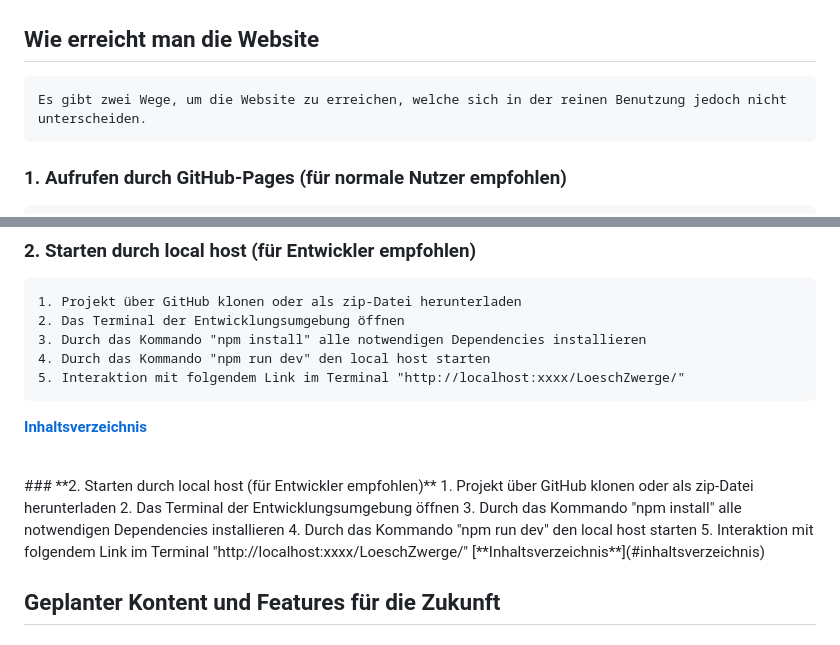
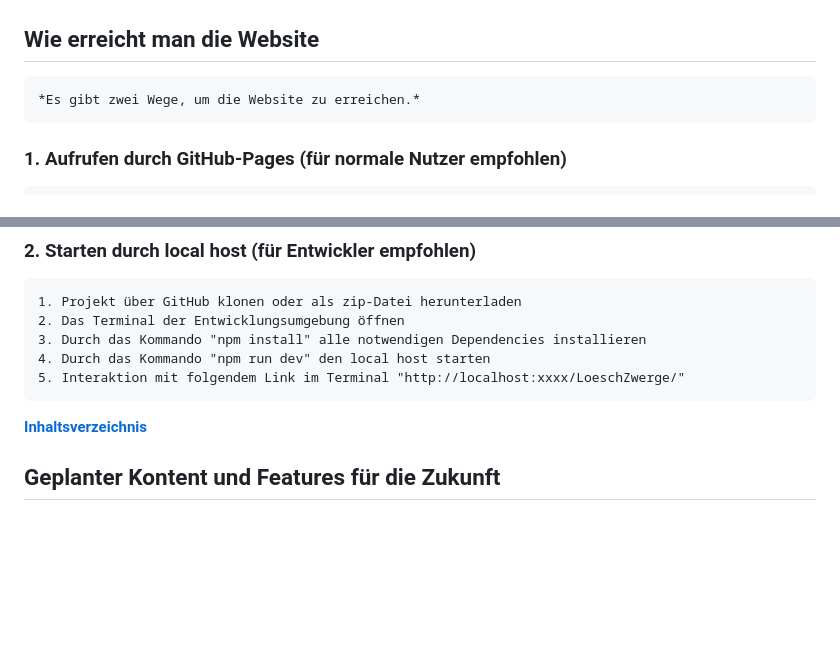
Before and after one commit to vsleo/LoeschZwerge, a Markdown page: README.md, 2 parts joined by grey strips. Rendered like a GitHub page; blank space fills up the shorter version.

```diff
--- a/README.md
+++ b/README.md
@@ -43,7 +43,7 @@ Sobald man als Nutzer mit einem der Rolltore des Fahrzeugs interagiert, öffnet
 <br>
 
 ## **Wie erreicht man die Website**
-    Es gibt zwei Wege, um die Website zu erreichen, welche sich in der reinen Benutzung jedoch nicht unterscheiden.
+    *Es gibt zwei Wege, um die Website zu erreichen.*
 
 ### **1. Aufrufen durch GitHub-Pages (für normale Nutzer empfohlen)**
     Der einfache Weg, um die Website zu erreichen, ist über den GitHub-Pages-Link:
@@ -59,17 +59,6 @@ Sobald man als Nutzer mit einem der Rolltore des Fahrzeugs interagiert, öffnet
     4. Durch das Kommando "npm run dev" den local host starten
     5. Interaktion mit folgendem Link im Terminal "http://localhost:xxxx/LoeschZwerge/"
 [**Inhaltsverzeichnis**](#inhaltsverzeichnis)
-
-<br>
-### **2. Starten durch local host (für Entwickler empfohlen)**
-    1. Projekt über GitHub klonen oder als zip-Datei herunterladen
-    2. Das Terminal der Entwicklungsumgebung öffnen
-    3. Durch das Kommando "npm install" alle notwendigen Dependencies installieren
-    4. Durch das Kommando "npm run dev" den local host starten
-    5. Interaktion mit folgendem Link im Terminal "http://localhost:xxxx/LoeschZwerge/"
-[**Inhaltsverzeichnis**](#inhaltsverzeichnis)
-
-<br>
 
 ## **Geplanter Kontent und Features für die Zukunft**
 
```
